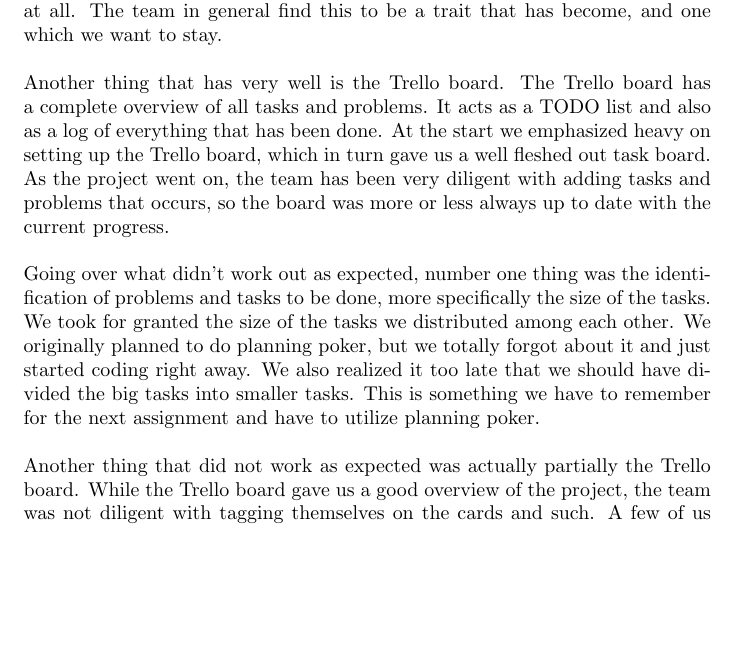
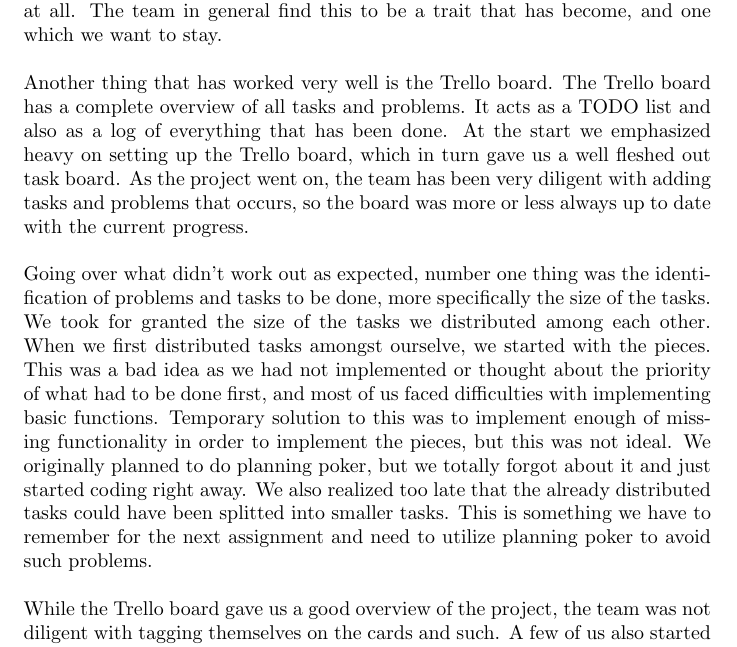
Before and after one commit to markusmmm/Chess, a LaTeX document (Documentation/Retrospective discussion/Retrospective (Project).tex): part of the page, cut so that both start at the same text, the shorter picture padded with empty space. Compiled offline with pdfLaTeX.

Commit message:
Changes in retrospective summary

```diff
--- a/Documentation/Retrospective discussion/Retrospective (Project).tex
+++ b/Documentation/Retrospective discussion/Retrospective (Project).tex
@@ -6,8 +6,8 @@
 \begin{document}
 \maketitle
 Starting with what went well this time around, what really stood out was the possibility to get help from each other through Discord. The biggest reason for this is that every team member has been available on the chat pretty much alwas, meaning communication outside of the meetings has not been a problem at all. The team in general find this to be a trait that has become, and one which we want to stay.\\\\
-Another thing that has very well is the Trello board. The Trello board has a complete overview of all tasks and problems. It acts as a TODO list and also as a log of everything that has been done. At the start we emphasized heavy on setting up the Trello board, which in turn gave us a well fleshed out task board. As the project went on, the team has been very diligent with adding tasks and problems that occurs, so the board was more or less always up to date with the current progress.\\\\
-Going over what didn't work out as expected, number one thing was the identification of problems and tasks to be done, more specifically the size of the tasks. We took for granted the size of the tasks we distributed among each other. We originally planned to do planning poker, but we totally forgot about it and just started coding right away. We also realized it too late that we should have divided the big tasks into smaller tasks. This is something we have to remember for the next assignment and have to utilize planning poker.\\\\
-Another thing that did not work as expected was actually partially the Trello board. While the Trello board gave us a good overview of the project, the team was not diligent with tagging themselves on the cards and such. A few of us also started to make small changes here and there in other files which we had not tagged ourselves on. Both of these points resulted in changes that were not known, and albeit not big and fatal, merge conflicts happened. We want to be stricter with the tagging convention onwards to avoid these unecessary merge conflicts.
+Another thing that has worked very well is the Trello board. The Trello board has a complete overview of all tasks and problems. It acts as a TODO list and also as a log of everything that has been done. At the start we emphasized heavy on setting up the Trello board, which in turn gave us a well fleshed out task board. As the project went on, the team has been very diligent with adding tasks and problems that occurs, so the board was more or less always up to date with the current progress.\\\\
+Going over what didn't work out as expected, number one thing was the identification of problems and tasks to be done, more specifically the size of the tasks. We took for granted the size of the tasks we distributed among each other. When we first distributed tasks amongst ourselve, we started with the pieces. This was a bad idea as we had not implemented or thought about the priority of what had to be done first, and most of us faced difficulties with implementing basic functions. Temporary solution to this was to implement enough of missing functionality in order to implement the pieces, but this was not ideal. We originally planned to do planning poker, but we totally forgot about it and just started coding right away. We also realized too late that the already distributed tasks could have been splitted into smaller tasks. This is something we have to remember for the next assignment and need to utilize planning poker to avoid such problems.\\\\
+While the Trello board gave us a good overview of the project, the team was not diligent with tagging themselves on the cards and such. A few of us also started to make small changes here and there in other files which we had not tagged ourselves on. Both of these points resulted in changes that were not known, and albeit not big and fatal, merge conflicts happened. We want to be stricter with the tagging convention onwards to avoid these unecessary merge conflicts.
 
 \end{document}
```
